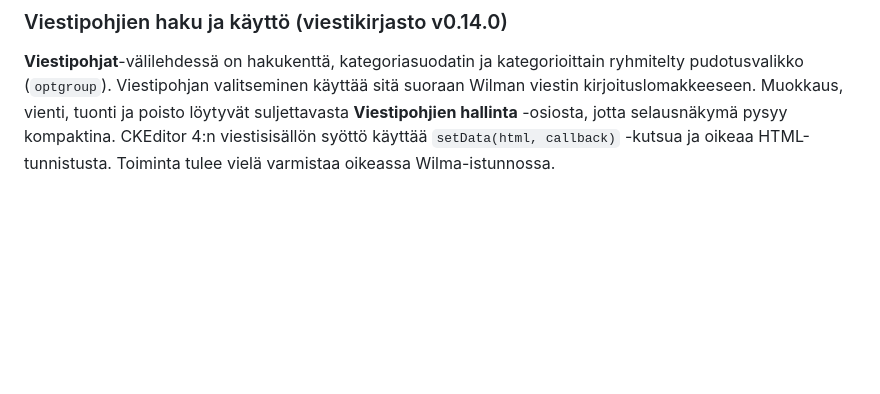
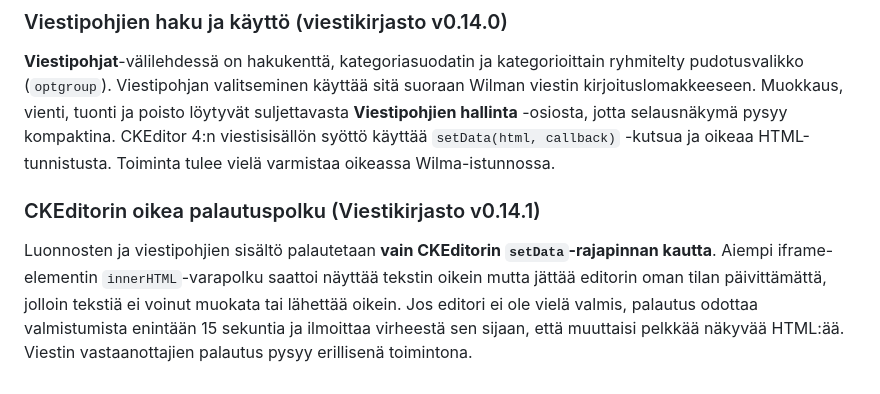
Before and after one commit to ljrant/WilmaTools, a Markdown page: README.md, the part around the change. Rendered like a GitHub page; blank space fills up the shorter version.

Commit message:
Document safe CKEditor-only content restore for drafts and templates

```diff
--- a/README.md
+++ b/README.md
@@ -150,3 +150,7 @@ Luonnokset-välilehdessä on yksi valintaluettelo, josta valittu automaattitalle
 ### Viestipohjien haku ja käyttö (viestikirjasto v0.14.0)
 
 **Viestipohjat**-välilehdessä on hakukenttä, kategoriasuodatin ja kategorioittain ryhmitelty pudotusvalikko (`optgroup`). Viestipohjan valitseminen käyttää sitä suoraan Wilman viestin kirjoituslomakkeeseen. Muokkaus, vienti, tuonti ja poisto löytyvät suljettavasta **Viestipohjien hallinta** -osiosta, jotta selausnäkymä pysyy kompaktina. CKEditor 4:n viestisisällön syöttö käyttää `setData(html, callback)` -kutsua ja oikeaa HTML-tunnistusta. Toiminta tulee vielä varmistaa oikeassa Wilma-istunnossa.
+
+### CKEditorin oikea palautuspolku (Viestikirjasto v0.14.1)
+
+Luonnosten ja viestipohjien sisältö palautetaan **vain CKEditorin `setData`-rajapinnan kautta**. Aiempi iframe-elementin `innerHTML`-varapolku saattoi näyttää tekstin oikein mutta jättää editorin oman tilan päivittämättä, jolloin tekstiä ei voinut muokata tai lähettää oikein. Jos editori ei ole vielä valmis, palautus odottaa valmistumista enintään 15 sekuntia ja ilmoittaa virheestä sen sijaan, että muuttaisi pelkkää näkyvää HTML:ää. Viestin vastaanottajien palautus pysyy erillisenä toimintona.
```
